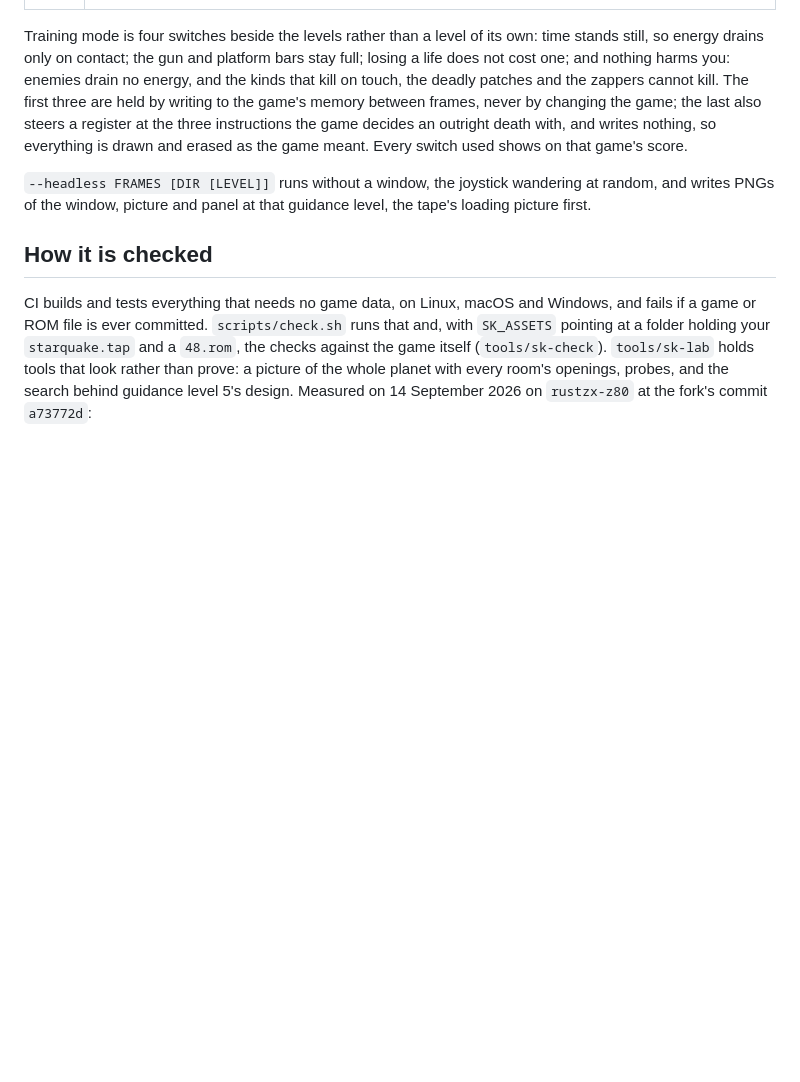
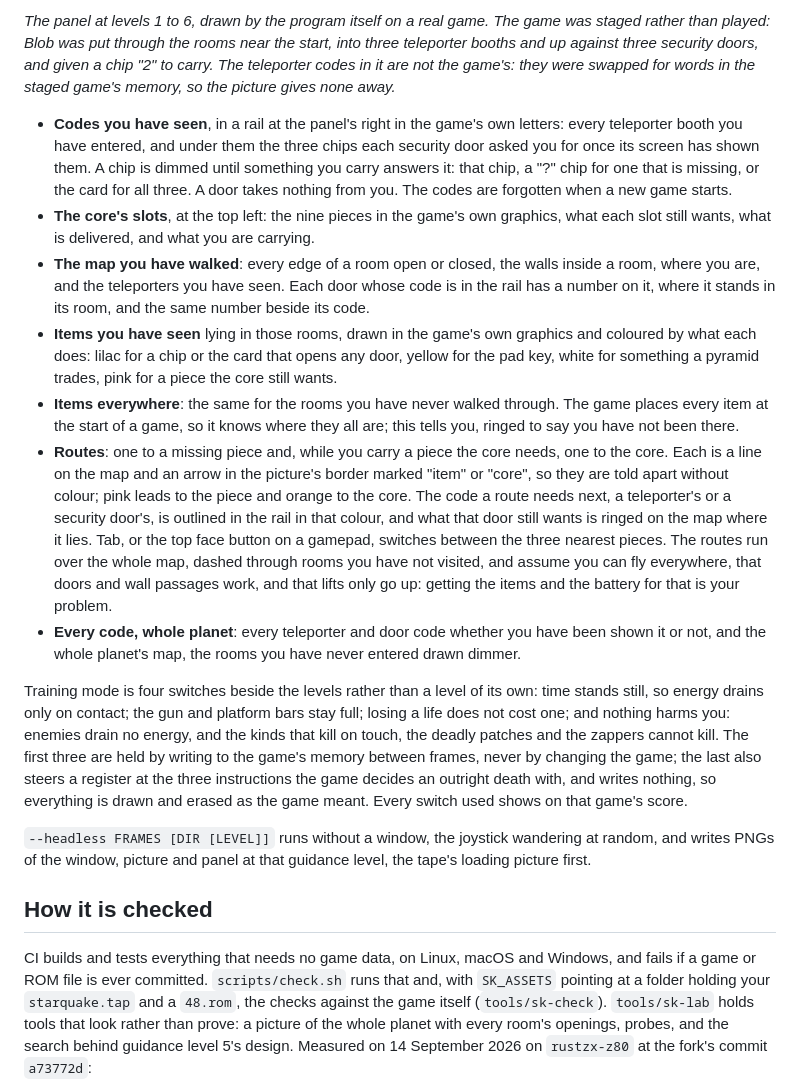
Before and after one commit to zx-sidekick/zx-sidekick, a Markdown page: README.md, the part around one of its changes. Rendered like a GitHub page; blank space fills up the shorter version.

```diff
--- a/README.md
+++ b/README.md
@@ -57,3 +62,12 @@ Each level adds to the ones below it. **Levels 0 to 3 show only what you could h
+*The panel at levels 1 to 6, drawn by the program itself on a real game. The game was staged rather than played: Blob was put through the rooms near the start, into three teleporter booths and up against three security doors, and given a chip "2" to carry. The teleporter codes in it are not the game's: they were swapped for words in the staged game's memory, so the picture gives none away.*
+
+- **Codes you have seen**, in a rail at the panel's right in the game's own letters: every teleporter booth you have entered, and under them the three chips each security door asked you for once its screen has shown them. A chip is dimmed until something you carry answers it: that chip, a "?" chip for one that is missing, or the card for all three. A door takes nothing from you. The codes are forgotten when a new game starts.
+- **The core's slots**, at the top left: the nine pieces in the game's own graphics, what each slot still wants, what is delivered, and what you are carrying.
+- **The map you have walked**: every edge of a room open or closed, the walls inside a room, where you are, and the teleporters you have seen. Each door whose code is in the rail has a number on it, where it stands in its room, and the same number beside its code.
+- **Items you have seen** lying in those rooms, drawn in the game's own graphics and coloured by what each does: lilac for a chip or the card that opens any door, yellow for the pad key, white for something a pyramid trades, pink for a piece the core still wants.
+- **Items everywhere**: the same for the rooms you have never walked through. The game places every item at the start of a game, so it knows where they all are; this tells you, ringed to say you have not been there.
+- **Routes**: one to a missing piece and, while you carry a piece the core needs, one to the core. Each is a line on the map and an arrow in the picture's border marked "item" or "core", so they are told apart without colour; pink leads to the piece and orange to the core. The code a route needs next, a teleporter's or a security door's, is outlined in the rail in that colour, and what that door still wants is ringed on the map where it lies. Tab, or the top face button on a gamepad, switches between the three nearest pieces. The routes run over the whole map, dashed through rooms you have not visited, and assume you can fly everywhere, that doors and wall passages work, and that lifts only go up: getting the items and the battery for that is your problem.
+- **Every code, whole planet**: every teleporter and door code whether you have been shown it or not, and the whole planet's map, the rooms you have never entered drawn dimmer.
 
 Training mode is four switches beside the levels rather than a level of its own: time stands still, so energy drains only on contact; the gun and platform bars stay full; losing a life does not cost one; and nothing harms you: enemies drain no energy, and the kinds that kill on touch, the deadly patches and the zappers cannot kill. The first three are held by writing to the game's memory between frames, never by changing the game; the last also steers a register at the three instructions the game decides an outright death with, and writes nothing, so everything is drawn and erased as the game meant. Every switch used shows on that game's score.
 
```
Also changed, not shown: other parts of README.md (+15 -10 lines), docs/screenshots/guidance-levels.png (added), 1 other file.
